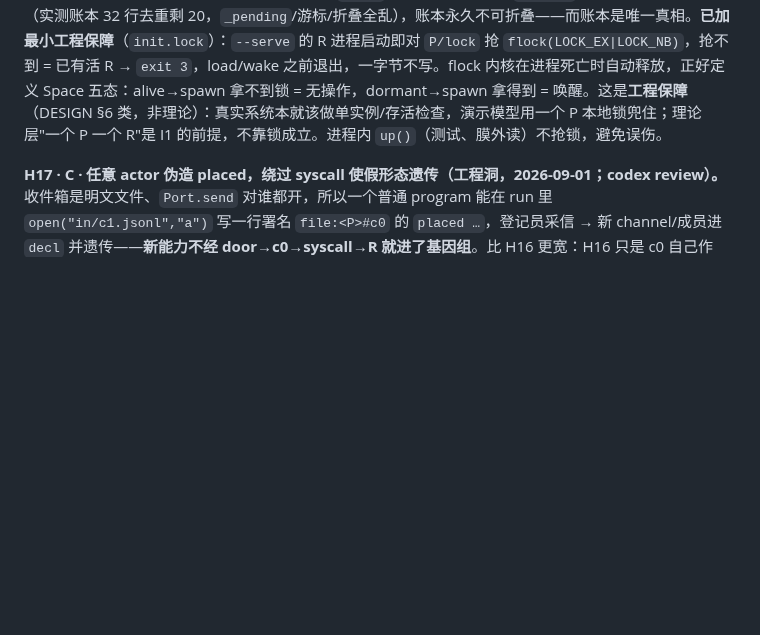
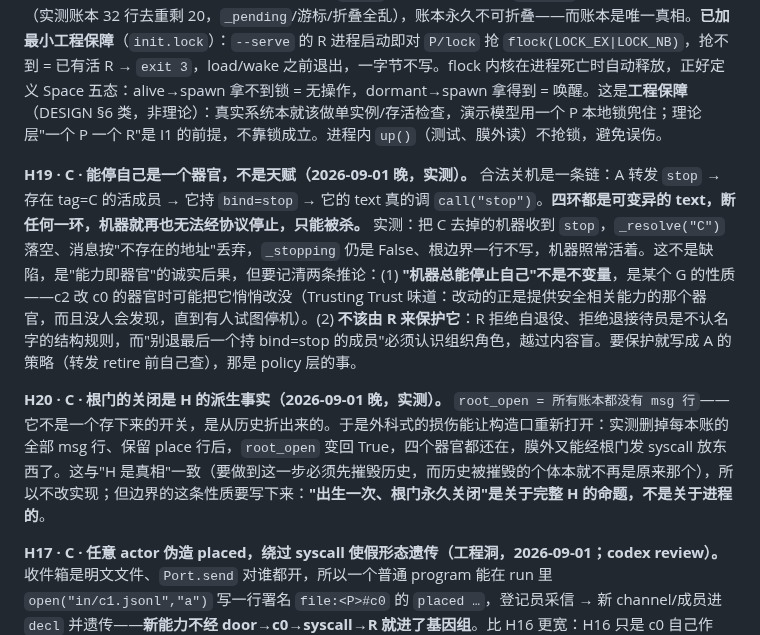
Before and after one commit to wanpengxie/dalek, a Markdown page: DESIGN.md, the part around the change. Rendered like a GitHub page; blank space fills up the shorter version.

```diff
--- a/DESIGN.md
+++ b/DESIGN.md
@@ -301,6 +301,10 @@ realize 不读文件、不记状态；它的记忆是写给自己的便签。add
 
 **H18 · C · 同一个 P 起两个 R，双写破坏单写者 I1（工程洞，2026-09-01；codex review #3）。** `spawn <P>` 无条件起进程，没查目标是否已活。一台机器活着时再 spawn 同一个 P（reporter 失联误判、或两个 peer 同时判死各 spawn 一次），两个 R 各自把 `c.seq` 折在内存里、各自 `c.seq+1` append，**序号相撞**（实测账本 32 行去重剩 20，`_pending`/游标/折叠全乱），账本永久不可折叠——而账本是唯一真相。**已加最小工程保障**（`init.lock`）：`--serve` 的 R 进程启动即对 `P/lock` 抢 `flock(LOCK_EX|LOCK_NB)`，抢不到 = 已有活 R → `exit 3`，load/wake 之前退出，一字节不写。flock 内核在进程死亡时自动释放，正好定义 Space 五态：alive→spawn 拿不到锁 = 无操作，dormant→spawn 拿得到 = 唤醒。这是**工程保障**（DESIGN §6 类，非理论）：真实系统本就该做单实例/存活检查，演示模型用一个 P 本地锁兜住；理论层"一个 P 一个 R"是 I1 的前提，不靠锁成立。进程内 `up()`（测试、膜外读）不抢锁，避免误伤。
 
+**H19 · C · 能停自己是一个器官，不是天赋（2026-09-01 晚，实测）。** 合法关机是一条链：A 转发 `stop` → 存在 tag=C 的活成员 → 它持 `bind=stop` → 它的 text 真的调 `call("stop")`。**四环都是可变异的 text，断任何一环，机器就再也无法经协议停止，只能被杀。** 实测：把 C 去掉的机器收到 `stop`，`_resolve("C")` 落空、消息按"不存在的地址"丢弃，`_stopping` 仍是 False、根边界一行不写，机器照常活着。这不是缺陷，是"能力即器官"的诚实后果，但要记清两条推论：(1) **"机器总能停止自己"不是不变量**，是某个 G 的性质——c2 改 c0 的器官时可能把它悄悄改没（Trusting Trust 味道：改动的正是提供安全相关能力的那个器官，而且没人会发现，直到有人试图停机）。(2) **不该由 R 来保护它**：R 拒绝自退役、拒绝退接待员是不认名字的结构规则，而"别退最后一个持 bind=stop 的成员"必须认识组织角色，越过内容盲。要保护就写成 A 的策略（转发 retire 前自己查），那是 policy 层的事。
+
+**H20 · C · 根门的关闭是 H 的派生事实（2026-09-01 晚，实测）。** `root_open = 所有账本都没有 msg 行`——它不是一个存下来的开关，是从历史折出来的。于是外科式的损伤能让构造口重新打开：实测删掉每本账的全部 msg 行、保留 place 行后，`root_open` 变回 True，四个器官都还在，膜外又能经根门发 syscall 放东西了。这与"H 是真相"一致（要做到这一步必须先摧毁历史，而历史被摧毁的个体本就不再是原来那个），所以不改实现；但边界的这条性质要写下来：**"出生一次、根门永久关闭"是关于完整 H 的命题，不是关于进程的**。
+
 **H17 · C · 任意 actor 伪造 placed，绕过 syscall 使假形态遗传（工程洞，2026-09-01；codex review）。** 收件箱是明文文件、`Port.send` 对谁都开，所以一个普通 program 能在 run 里 `open("in/c1.jsonl","a")` 写一行署名 `file:<P>#c0` 的 `placed …`，登记员采信 → 新 channel/成员进 `decl` 并遗传——**新能力不经 door→c0→syscall→R 就进了基因组**。比 H16 更宽：H16 只是 c0 自己作恶，H17 是任何 actor 都能走。**理论层不破**：模型里 `Port` 接收侧有写句柄，text 拿不到别人的句柄，"只有一条进入路径"成立；破的是**当前实现见证这条膜**——M1 用明文文件收件箱（同 §6 那行、I6 的"接收侧只认合法句柄"未实现）。**真实系统必须解决（句柄/能力，Atoll 已在传输层焊死）；演示模型不做——复杂度对最小理论模型太高，靠约定：不伪造收件箱。** 所以"只有一条进入路径"是**理论句**，不是本原型的实现保证。
 
 **测试里的 π**：`t/test_c0.py` 的 `form_of` 按出处投影（`by`：脐带放的不指向本机的门 = 出生证明；c0 里持 spawn 绑定的成员放的门 = 生子的临时门；退役），与 DALEK 0.0 的定义一致，realize 放的外部门保留。
```
Also changed, not shown: DALEK.md (+1 -1 lines).
